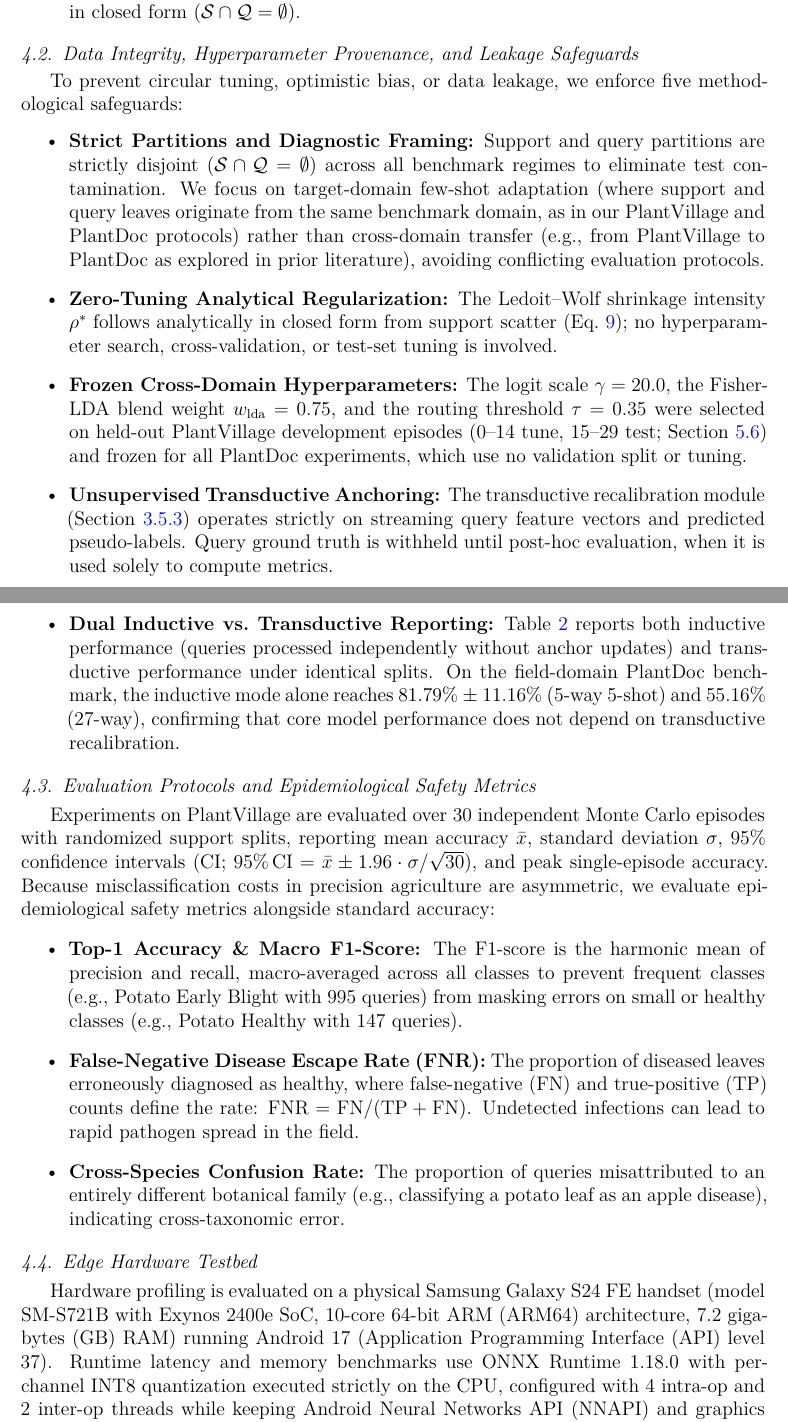
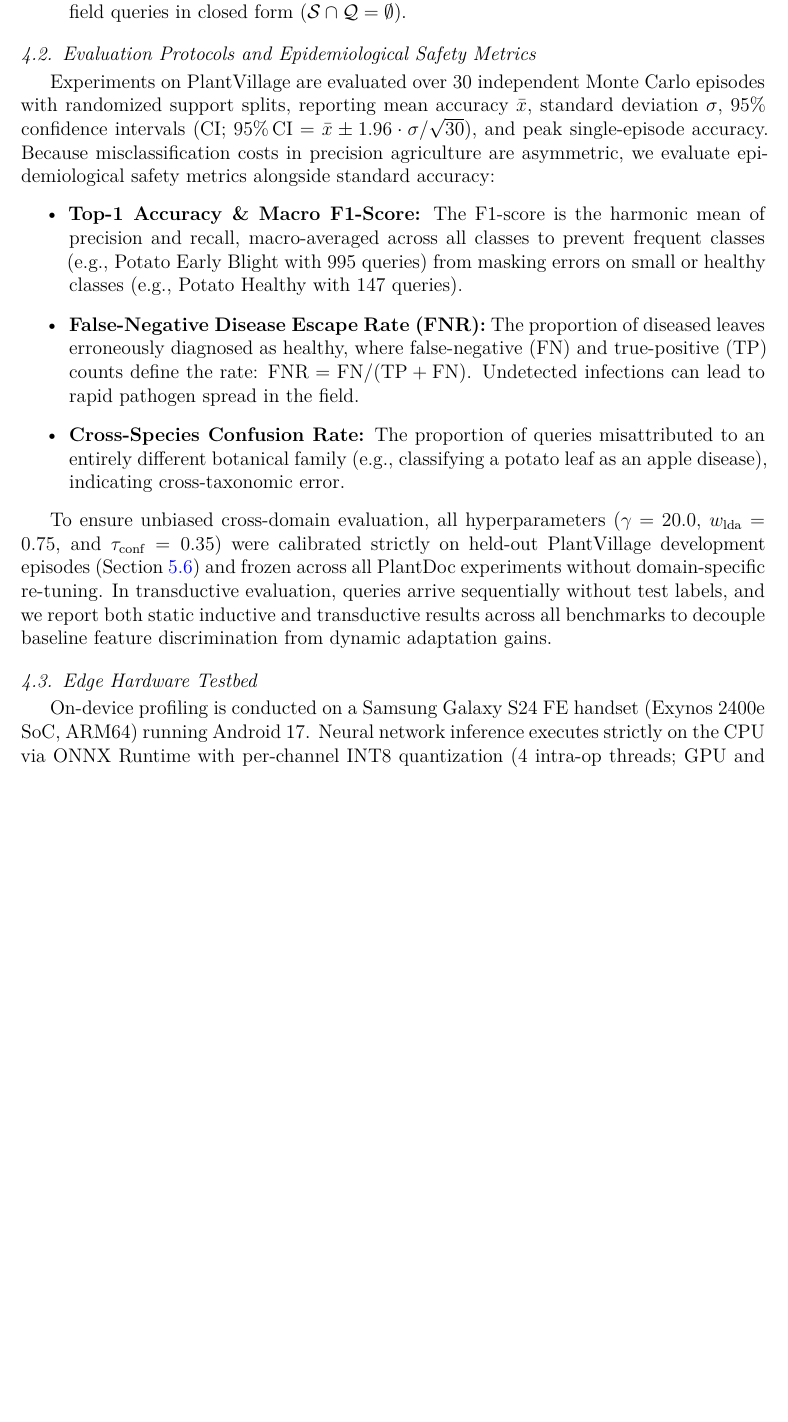
Before and after one commit to mortezahatamikia-code/uncertainty-gated-paper, a LaTeX paper (paper/main_eaai_elsarticle.tex): two parts of pages 11 and 12 of 30 before the commit and part of page 11 of 29 after it, the two joined at a grey line, cut so that both start at the same text, the shorter picture padded with empty space. Compiled offline with pdfLaTeX.

Commit message:
fix(paper): till page 12

```diff
--- a/paper/main_eaai_elsarticle.tex
+++ b/paper/main_eaai_elsarticle.tex
@@ -340,15 +336,5 @@ Support sets are drawn only from $\mathcal{D}_{\text{train}}^{\text{PlantDoc}}$
-    \item \textbf{27-Way All-Class Simultaneous Stress Test:} All 27 classes are evaluated simultaneously (random chance: $1/27 \approx 3.70\%$). The model receives 5 support leaves per category ($135$ total) sampled from $\mathcal{D}_{\text{train}}^{\text{PlantDoc}}$ (expanded via 8-view augmentation to $N = 1{,}080$ feature vectors) and evaluates on all 252 field queries from $\mathcal{D}_{\text{test}}^{\text{PlantDoc}}$ in closed form ($\mathcal{S} \cap \mathcal{Q} = \emptyset$).
-\end{enumerate}
-
-\subsection{Data Integrity, Hyperparameter Provenance, and Leakage Safeguards}
-\label{sec:integrity}
-To prevent circular tuning, optimistic bias, or data leakage, we enforce five methodological safeguards:
-\begin{itemize}
-    \item \textbf{Strict Partitions and Diagnostic Framing:} Support and query partitions are strictly disjoint ($\mathcal{S} \cap \mathcal{Q} = \emptyset$) across all benchmark regimes to eliminate test contamination. We focus on target-domain few-shot adaptation (where support and query leaves originate from the same benchmark domain, as in our PlantVillage and PlantDoc protocols) rather than cross-domain transfer (e.g., from PlantVillage to PlantDoc as explored in prior literature), avoiding conflicting evaluation protocols.
-    \item \textbf{Zero-Tuning Analytical Regularization:} The Ledoit--Wolf shrinkage intensity $\rho^*$ follows analytically in closed form from support scatter (Eq.~\ref{eq:lw_shrinkage}); no hyperparameter search, cross-validation, or test-set tuning is involved.
-    \item \textbf{Frozen Cross-Domain Hyperparameters:} The logit scale $\gamma = 20.0$, the Fisher-LDA blend weight $w_{\text{lda}} = 0.75$, and the routing threshold $\tau = 0.35$ were selected on held-out PlantVillage development episodes (0--14 tune, 15--29 test; Section~\ref{sec:calibration}) and frozen for all PlantDoc experiments, which use no validation split or tuning.
-    \item \textbf{Unsupervised Transductive Anchoring:} The transductive recalibration module (Section~\ref{sec:transductive}) operates strictly on streaming query feature vectors and predicted pseudo-labels. Query ground truth is withheld until post-hoc evaluation, when it is used solely to compute metrics.
-    \item \textbf{Dual Inductive vs.\ Transductive Reporting:} Table~\ref{tab:comparative} reports both inductive performance (queries processed independently without anchor updates) and transductive performance under identical splits. On the field-domain PlantDoc benchmark, the inductive mode alone reaches 81.79\% $\pm$ 11.16\% (5-way 5-shot) and 55.16\% (27-way), confirming that core model performance does not depend on transductive recalibration.
+    \item \textbf{5-way 5-shot episodic:} Following standard few-shot protocols \cite{snell2017prototypical,zhou2026vsf}, we run 50 independent Monte Carlo episodes. In each episode $e$, 5 classes are drawn without replacement ($\mathcal{C}_e \subset \{1, \dots, 27\}$), the support set $\mathcal{S}_e$ has 5 labeled leaves per class (25 total) from $\mathcal{D}_{\text{train}}^{\text{PlantDoc}}$, and the query set $\mathcal{Q}_e$ is every test image of those 5 classes (46.7 on average), with $\mathcal{S}_e \cap \mathcal{Q}_e = \emptyset$.
+    \item \textbf{27-way all-class stress test:} All 27 classes are evaluated at once (chance: $1/27 \approx 3.70\%$). The model gets 5 support leaves per class (135 total) from $\mathcal{D}_{\text{train}}^{\text{PlantDoc}}$, expanded by 8-view augmentation to $N = 1{,}080$ feature vectors, and scores all 252 field queries in closed form ($\mathcal{S} \cap \mathcal{Q} = \emptyset$).
 \end{itemize}
 
 \subsection{Evaluation Protocols and Epidemiological Safety Metrics}
@@ -360,9 +346,11 @@ Experiments on PlantVillage are evaluated over 30 independent Monte Carlo episod
     \item \textbf{Cross-Species Confusion Rate:} The proportion of queries misattributed to an entirely different botanical family (e.g., classifying a potato leaf as an apple disease), indicating cross-taxonomic error.
 \end{itemize}
 
+To ensure unbiased cross-domain evaluation, all hyperparameters ($\gamma = 20.0$, $w_{\text{lda}} = 0.75$, and $\tau_{\text{conf}} = 0.35$) were calibrated strictly on held-out PlantVillage development episodes (Section~\ref{sec:calibration}) and frozen across all PlantDoc experiments without domain-specific re-tuning. In transductive evaluation, queries arrive sequentially without test labels, and we report both static inductive and transductive results across all benchmarks to decouple baseline feature discrimination from dynamic adaptation gains.
+
 \subsection{Edge Hardware Testbed}
 \label{sec:edge_hardware_testbed}
-Hardware profiling is evaluated on a physical Samsung Galaxy S24~FE handset (model SM-S721B with Exynos~2400e SoC, 10-core 64-bit ARM (ARM64) architecture, 7.2~gigabytes (GB) RAM) running Android~17 (Application Programming Interface (API) level 37). Runtime latency and memory benchmarks use ONNX Runtime~1.18.0 with per-channel INT8 quantization executed strictly on the CPU, configured with 4 intra-op and 2 inter-op threads while keeping Android Neural Networks API (NNAPI) and graphics processing unit (GPU) delegates disabled. Closed-form linear algebra is executed in pure Java using EJML~0.43.1. Latency is recorded via \texttt{SystemClock.elapsedRealtimeNanos} over 100 benchmark iterations following 10 warm-up runs. Runtime memory is tracked via process PSS. A 600\,s continuous soak and a 60\,s pre-algebra cooling phase isolate thermal behavior. Complete hardware specifications and empirical profiles are detailed in Section~\ref{sec:edge_hardware} (Tables~\ref{tab:device_spec}--\ref{tab:adaptation_breakdown}).
+On-device profiling is conducted on a Samsung Galaxy S24~FE handset (Exynos 2400e SoC, ARM64) running Android~17. Neural network inference executes strictly on the CPU via ONNX Runtime with per-channel INT8 quantization (4 intra-op threads; GPU and NNAPI delegates disabled), while closed-form linear algebra runs via the Efficient Java Matrix Library (EJML). Benchmark latencies and process memory (PSS) are averaged over 100 iterations following 10 warm-up runs, with thermal stability monitored across sustained evaluation. Detailed hardware specifications and component-level latency breakdowns are provided in Section~\ref{sec:edge_hardware} (Tables~\ref{tab:device_spec}--\ref{tab:adaptation_breakdown}).
 
 % =============================================================================
 % 4. RESULTS AND DISCUSSION
```
Also changed, not shown: .commandcode/taste/taste/taste.md, paper/main_eaai_elsarticle.pdf, paper/main_eaai_elsarticle.tex (14 more changed lines).
